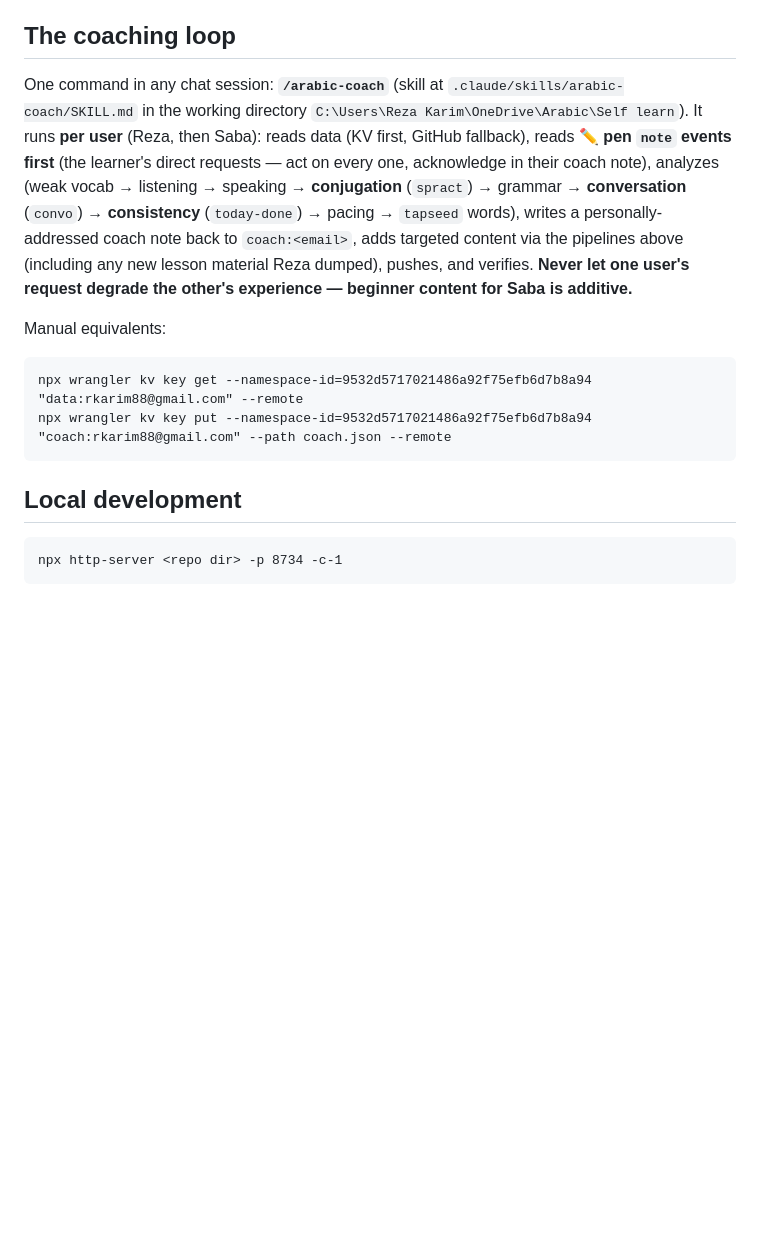
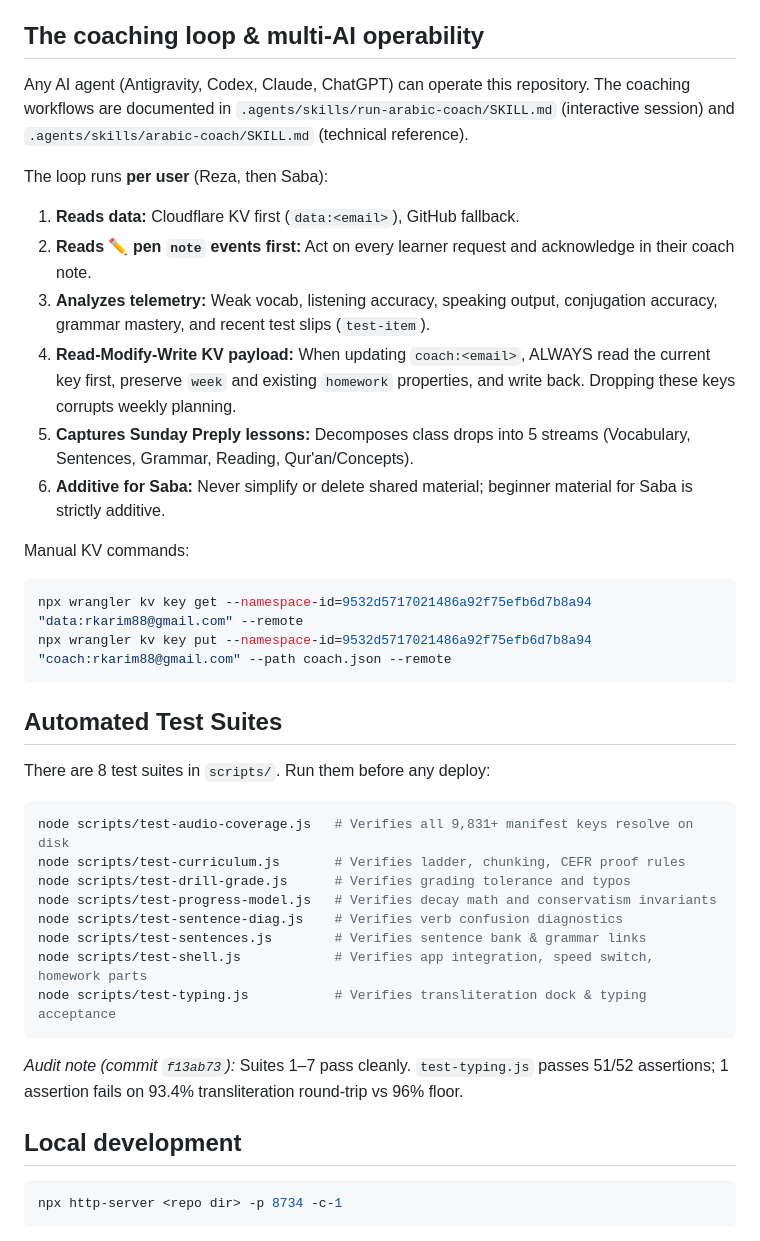
Before and after one commit to rkarim25/arabiclanguage, a Markdown page: README.md, the part around the change. Drawn GitHub-style; blank space fills up the shorter version.

Commit message:
docs: align handover, readme, and teacher-sync with 8 test suites, quran concepts, and multi-ai protocol

````diff
--- a/README.md
+++ b/README.md
@@ -159,19 +159,42 @@ Retention is still the engine underneath.
   direction tests. **Must pass before any deploy that touches the model.**
 - **Progress & Capability Ladder (`map.html`):** The consolidated home of progress: CEFR milestone achievements, both skill channels, test CTAs, and conservative estimates. Honesty rules: reality never smoothed, sags shown, targets stated per stage, numbers floored not flattered.
 
-## The coaching loop
+## The coaching loop & multi-AI operability
 
-One command in any chat session: **`/arabic-coach`** (skill at `.claude/skills/arabic-coach/SKILL.md` in the working directory `C:\Users\Reza Karim\OneDrive\Arabic\Self learn`). It runs **per user** (Reza, then Saba): reads data (KV first, GitHub fallback), reads **✏️ pen `note` events first** (the learner's direct requests — act on every one, acknowledge in their coach note), analyzes (weak vocab → listening → speaking → **conjugation** (`spract`) → grammar → **conversation** (`convo`) → **consistency** (`today-done`) → pacing → `tapseed` words), writes a personally-addressed coach note back to `coach:<email>`, adds targeted content via the pipelines above (including any new lesson material Reza dumped), pushes, and verifies. **Never let one user's request degrade the other's experience — beginner content for Saba is additive.**
+Any AI agent (Antigravity, Codex, Claude, ChatGPT) can operate this repository. The coaching workflows are documented in `.agents/skills/run-arabic-coach/SKILL.md` (interactive session) and `.agents/skills/arabic-coach/SKILL.md` (technical reference).
 
-Manual equivalents:
-```
+The loop runs **per user** (Reza, then Saba):
+1. **Reads data:** Cloudflare KV first (`data:<email>`), GitHub fallback.
+2. **Reads ✏️ pen `note` events first:** Act on every learner request and acknowledge in their coach note.
+3. **Analyzes telemetry:** Weak vocab, listening accuracy, speaking output, conjugation accuracy, grammar mastery, and recent test slips (`test-item`).
+4. **Read-Modify-Write KV payload:** When updating `coach:<email>`, ALWAYS read the current key first, preserve `week` and existing `homework` properties, and write back. Dropping these keys corrupts weekly planning.
+5. **Captures Sunday Preply lessons:** Decomposes class drops into 5 streams (Vocabulary, Sentences, Grammar, Reading, Qur'an/Concepts).
+6. **Additive for Saba:** Never simplify or delete shared material; beginner material for Saba is strictly additive.
+
+Manual KV commands:
+```bash
 npx wrangler kv key get --namespace-id=9532d5717021486a92f75efb6d7b8a94 "data:rkarim88@gmail.com" --remote
 npx wrangler kv key put --namespace-id=9532d5717021486a92f75efb6d7b8a94 "coach:rkarim88@gmail.com" --path coach.json --remote
 ```
 
+## Automated Test Suites
+
+There are 8 test suites in `scripts/`. Run them before any deploy:
+```bash
+node scripts/test-audio-coverage.js   # Verifies all 9,831+ manifest keys resolve on disk
+node scripts/test-curriculum.js       # Verifies ladder, chunking, CEFR proof rules
+node scripts/test-drill-grade.js      # Verifies grading tolerance and typos
+node scripts/test-progress-model.js   # Verifies decay math and conservatism invariants
+node scripts/test-sentence-diag.js    # Verifies verb confusion diagnostics
+node scripts/test-sentences.js        # Verifies sentence bank & grammar links
+node scripts/test-shell.js            # Verifies app integration, speed switch, homework parts
+node scripts/test-typing.js           # Verifies transliteration dock & typing acceptance
+```
+*Audit note (commit `f13ab73`):* Suites 1–7 pass cleanly. `test-typing.js` passes 51/52 assertions; 1 assertion fails on 93.4% transliteration round-trip vs 96% floor.
+
 ## Local development
 
-```
+```bash
 npx http-server <repo dir> -p 8734 -c-1
 ```
 No build step, no dependencies. Syntax check: `node --check js/*.js` and `new Function()` over inline `<script>` blocks. TTS and Google sign-in require the real origin; everything else works locally.
````
Also changed, not shown: HANDOVER.md (+116 -76 lines), TEACHER-SYNC.md (+32 -13 lines).
